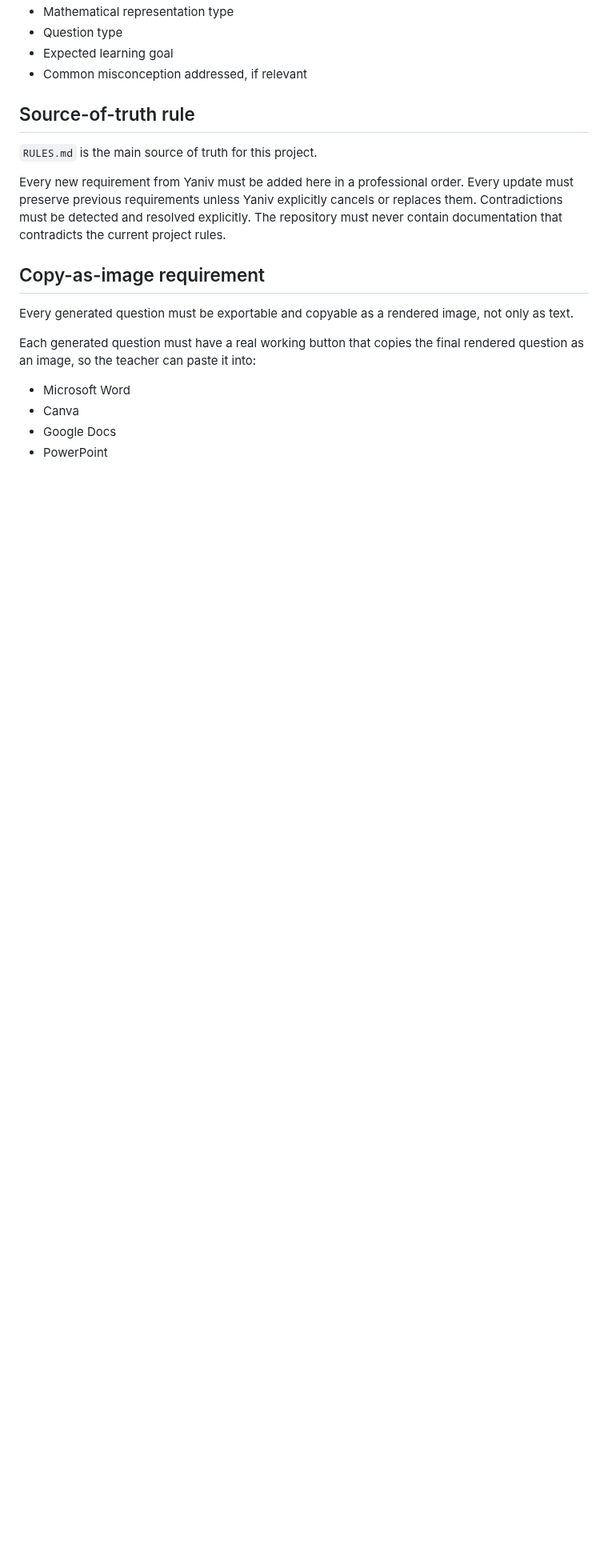
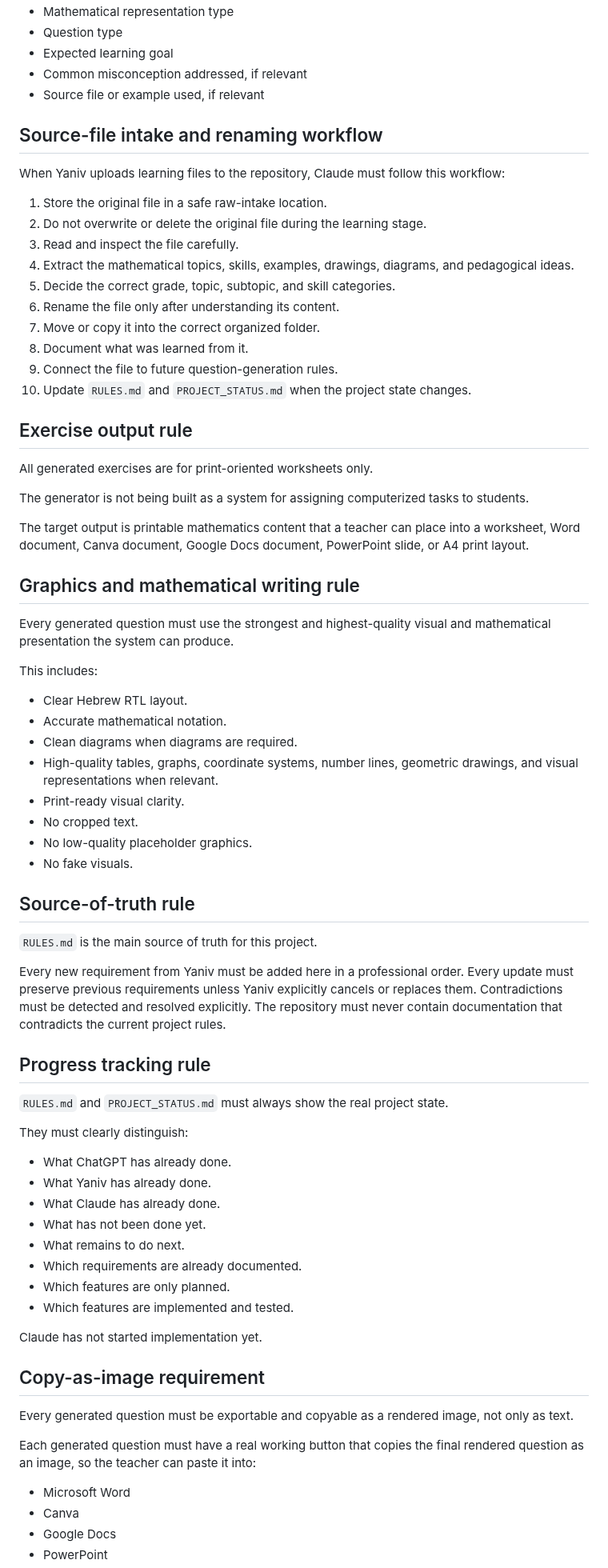
Before and after one commit to yanivmizrachiy/shiur-prati, a Markdown page: RULES.md, the part around one of its changes. Shown at 80% size. GitHub-like rendering; blank space fills up the shorter version.

Commit message:
docs: add dated work log and source learning rules

```diff
--- a/RULES.md
+++ b/RULES.md
@@ -66,6 +95,44 @@ Every generated question must map to:
 - Question type
 - Expected learning goal
 - Common misconception addressed, if relevant
+- Source file or example used, if relevant
+
+## Source-file intake and renaming workflow
+
+When Yaniv uploads learning files to the repository, Claude must follow this workflow:
+
+1. Store the original file in a safe raw-intake location.
+2. Do not overwrite or delete the original file during the learning stage.
+3. Read and inspect the file carefully.
+4. Extract the mathematical topics, skills, examples, drawings, diagrams, and pedagogical ideas.
+5. Decide the correct grade, topic, subtopic, and skill categories.
+6. Rename the file only after understanding its content.
+7. Move or copy it into the correct organized folder.
+8. Document what was learned from it.
+9. Connect the file to future question-generation rules.
+10. Update `RULES.md` and `PROJECT_STATUS.md` when the project state changes.
+
+## Exercise output rule
+
+All generated exercises are for print-oriented worksheets only.
+
+The generator is not being built as a system for assigning computerized tasks to students.
+
+The target output is printable mathematics content that a teacher can place into a worksheet, Word document, Canva document, Google Docs document, PowerPoint slide, or A4 print layout.
+
+## Graphics and mathematical writing rule
+
+Every generated question must use the strongest and highest-quality visual and mathematical presentation the system can produce.
+
+This includes:
+- Clear Hebrew RTL layout.
+- Accurate mathematical notation.
+- Clean diagrams when diagrams are required.
+- High-quality tables, graphs, coordinate systems, number lines, geometric drawings, and visual representations when relevant.
+- Print-ready visual clarity.
+- No cropped text.
+- No low-quality placeholder graphics.
+- No fake visuals.
 
 ## Source-of-truth rule
 
@@ -75,6 +142,22 @@ Every new requirement from Yaniv must be added here in a professional order.
 Every update must preserve previous requirements unless Yaniv explicitly cancels or replaces them.
 Contradictions must be detected and resolved explicitly.
 The repository must never contain documentation that contradicts the current project rules.
+
+## Progress tracking rule
+
+`RULES.md` and `PROJECT_STATUS.md` must always show the real project state.
+
+They must clearly distinguish:
+- What ChatGPT has already done.
+- What Yaniv has already done.
+- What Claude has already done.
+- What has not been done yet.
+- What remains to do next.
+- Which requirements are already documented.
+- Which features are only planned.
+- Which features are implemented and tested.
+
+Claude has not started implementation yet.
 
 ## Copy-as-image requirement
 
```
Also changed, not shown: other parts of RULES.md (+66 -6 lines).
